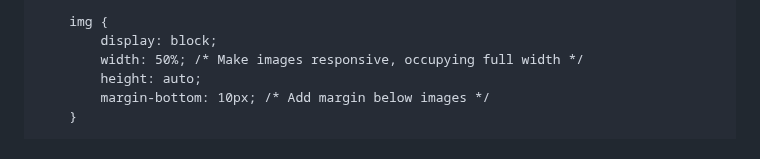
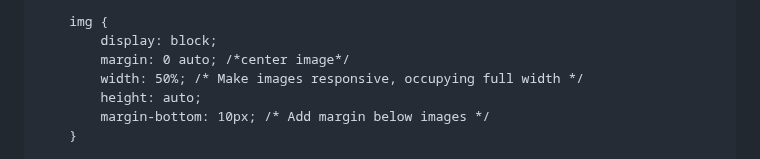
Before and after one commit to ElizabethThompson98/ElizabethThompson98.github.io, a Markdown page: README.md, the part around the change. GitHub-like rendering.

```diff
--- a/README.md
+++ b/README.md
@@ -38,6 +38,7 @@
 
         img {
             display: block;
+            margin: 0 auto; /*center image*/
             width: 50%; /* Make images responsive, occupying full width */
             height: auto;
             margin-bottom: 10px; /* Add margin below images */
```
